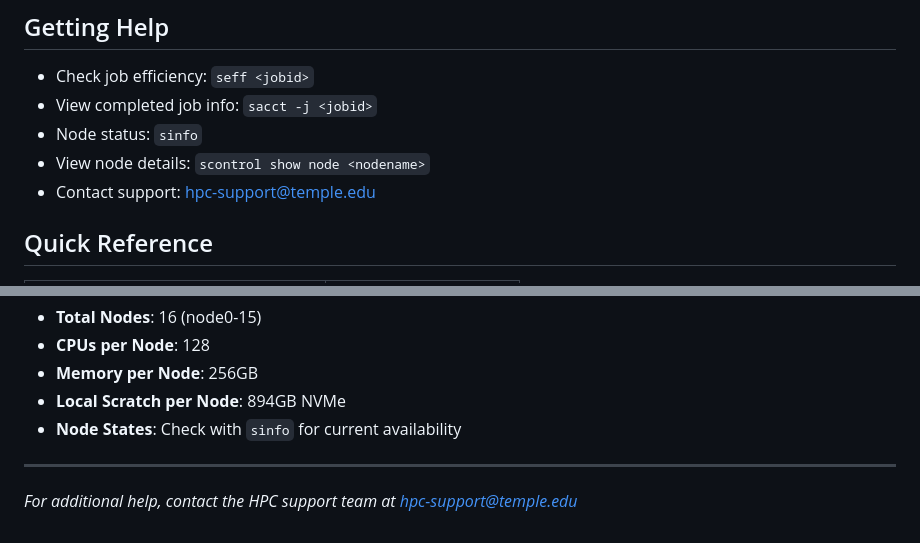
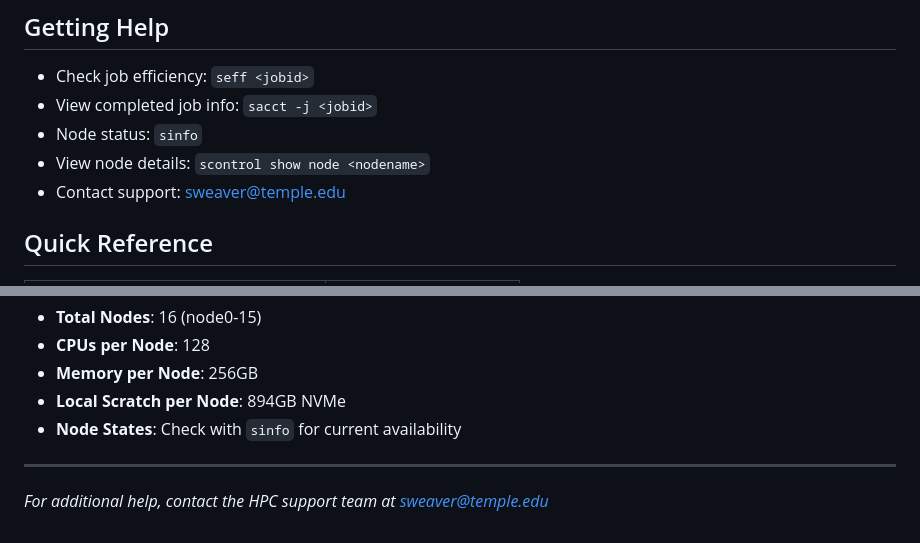
Before and after one commit to veg/silverback-user-manual, a Markdown page: HPC_User_Manual.md, 2 parts joined by grey strips. Drawn GitHub-style.

Commit message:
Update support contact email to sweaver@temple.edu
🤖 Generated with [Claude Code](https://claude.com/claude-code)

Co-Authored-By: Claude <noreply@anthropic.com>

```diff
--- a/HPC_User_Manual.md
+++ b/HPC_User_Manual.md
@@ -412,7 +412,7 @@ apptainer exec \
 - View completed job info: `sacct -j <jobid>`
 - Node status: `sinfo`
 - View node details: `scontrol show node <nodename>`
-- Contact support: hpc-support@temple.edu
+- Contact support: sweaver@temple.edu
 
 ## Quick Reference
 
@@ -437,4 +437,4 @@ Current cluster configuration:
 - **Node States**: Check with `sinfo` for current availability
 
 ---
-*For additional help, contact the HPC support team at hpc-support@temple.edu*
+*For additional help, contact the HPC support team at sweaver@temple.edu*
```
